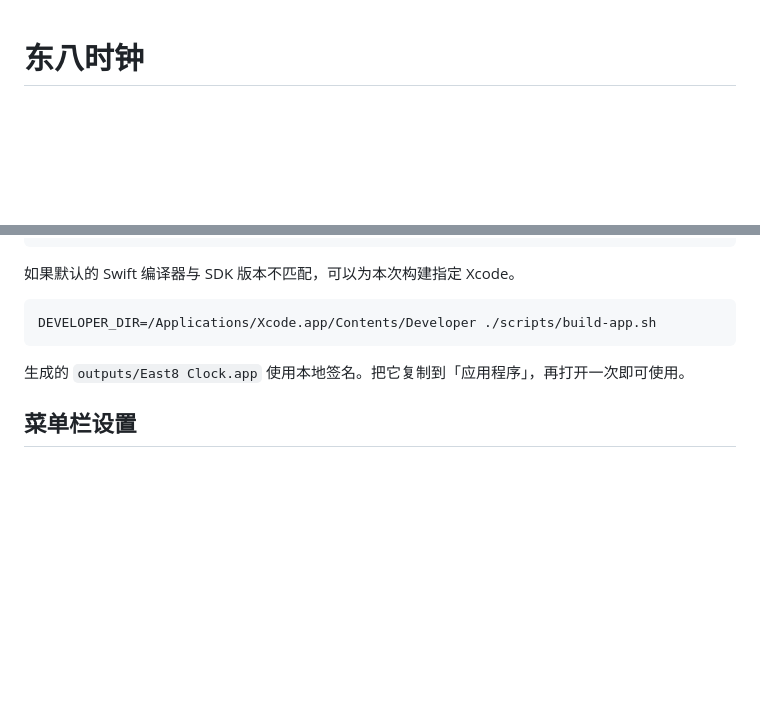
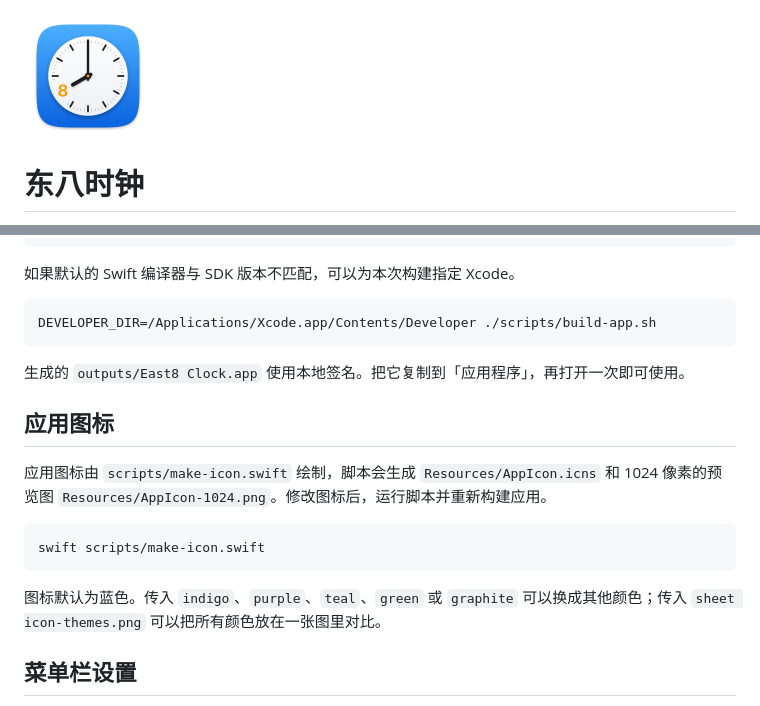
Before and after one commit to shiqkuangsan/east8-clock, a Markdown page: README.zh-CN.md, 2 parts joined by grey strips. Drawn GitHub-style; pictures changed too: Resources/AppIcon-1024.png (added); blank space fills up the shorter version.

````diff
--- a/README.zh-CN.md
+++ b/README.zh-CN.md
@@ -1,3 +1,5 @@
+<img src="Resources/AppIcon-1024.png" width="128" alt="东八时钟图标">
+
 # 东八时钟
 
 [English](README.md)
@@ -22,6 +24,16 @@ DEVELOPER_DIR=/Applications/Xcode.app/Contents/Developer ./scripts/build-app.sh
 
 生成的 `outputs/East8 Clock.app` 使用本地签名。把它复制到「应用程序」，再打开一次即可使用。
 
+## 应用图标
+
+应用图标由 `scripts/make-icon.swift` 绘制，脚本会生成 `Resources/AppIcon.icns` 和 1024 像素的预览图 `Resources/AppIcon-1024.png`。修改图标后，运行脚本并重新构建应用。
+
+```sh
+swift scripts/make-icon.swift
+```
+
+图标默认为蓝色。传入 `indigo`、`purple`、`teal`、`green` 或 `graphite` 可以换成其他颜色；传入 `sheet icon-themes.png` 可以把所有颜色放在一张图里对比。
+
 ## 菜单栏设置
 
 在 macOS 15 Sequoia 上，可以打开「系统设置 → 控制中心 → 时钟选项」，把「显示日期」设为「从不」，并关掉「显示星期」。这样东八时钟显示完整的北京时间，系统时钟只显示 Mac 本地时间。
````
Also changed, not shown: README.md (+12 -0 lines), 4 other files.
